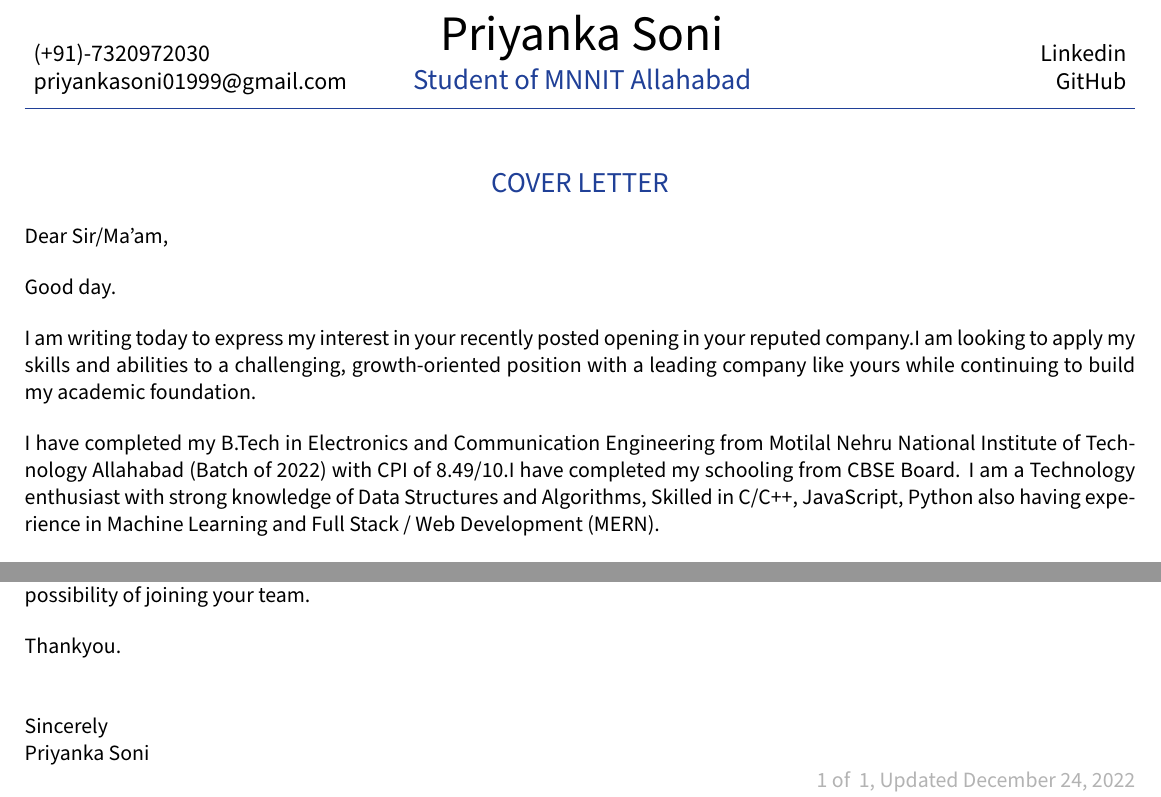
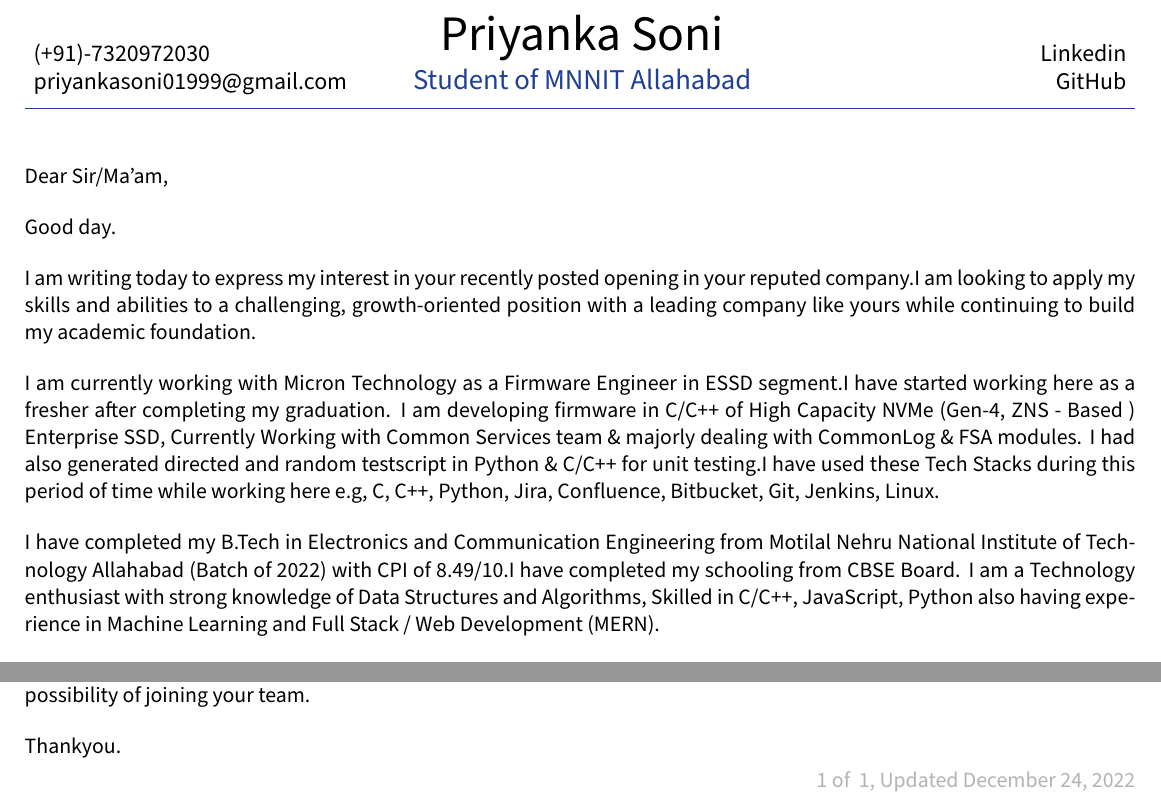
Before and after one commit to PSoni8/CoverLetter-latex-final-year, a LaTeX CV (resume.tex): two parts of the page, joined at a grey line, cut so that both start at the same text. Compiled offline with XeLaTeX.

Commit message:
24-12-2022

```diff
--- a/resume.tex
+++ b/resume.tex
@@ -81,16 +81,15 @@ ItalicFont=SourceSansPro-RegularIt.otf
 \justify
 \setlength{\parindent}{0pt}
 \setlength{\parskip}{12pt}
-\vspace{0.2cm}
-\begin{center}
-    {\color{UI_blue} \Large{COVER LETTER}}
-\end{center}
+
 
 Dear Sir/Ma'am,
 
 Good day.
 
 I am writing today to express my interest in your recently posted opening in your reputed company.I am looking to apply my skills and abilities to a challenging, growth-oriented position with a leading company like yours while continuing to build my academic foundation.\par
+
+I am currently working with Micron Technology as a Firmware Engineer in ESSD segment.I have started working here as a fresher after completing my graduation. I am developing firmware in C/C++ of High Capacity NVMe (Gen-4, ZNS - Based ) Enterprise SSD, Currently Working with Common Services team \& majorly dealing with CommonLog \& FSA modules. I had also generated directed and random testscript in Python \& C/C++ for unit testing.I have used these Tech Stacks during this period of time while working here e.g, C, C++, Python, Jira, Confluence, Bitbucket, Git, Jenkins, Linux. \par
 
 I have completed my B.Tech in Electronics and Communication Engineering from Motilal Nehru National Institute of Technology Allahabad (Batch of 2022) with CPI of 8.49/10.I have completed my schooling from CBSE Board. I am a Technology enthusiast with strong knowledge of Data Structures and Algorithms, Skilled in C/C++, JavaScript, Python also having experience in Machine Learning and Full Stack / Web Development (MERN).\par
 
@@ -106,8 +105,5 @@ I am confident that my experience and skill set that I have gained would be a gr
 
 Thankyou.
 
-\vspace{0.5cm}
-\raggedright
-Sincerely \\ Priyanka Soni
 
 \end{document}
```
Also changed, not shown: 1 other file.
